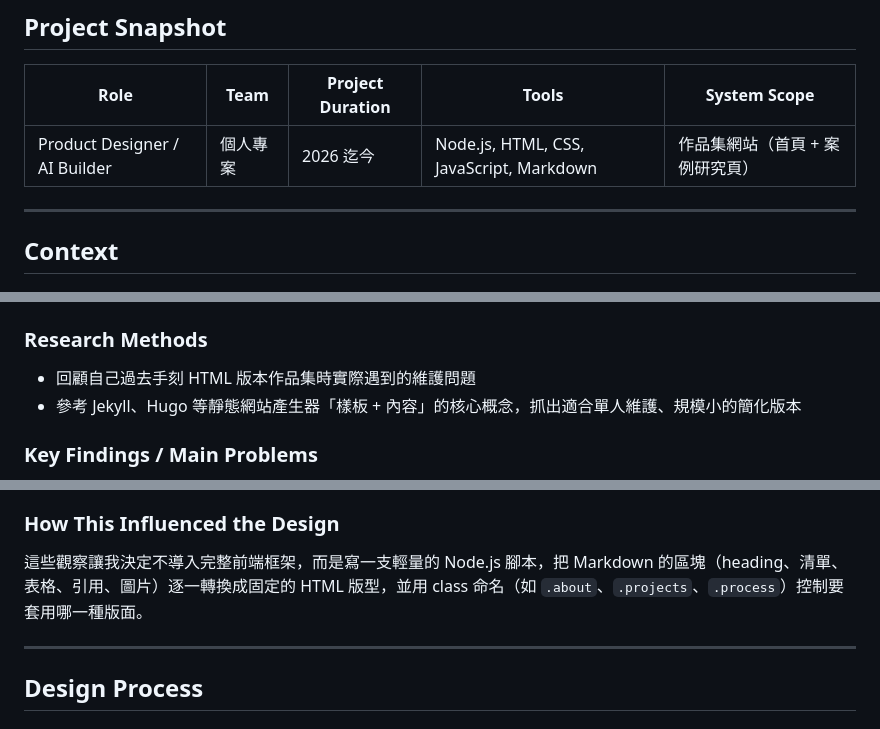
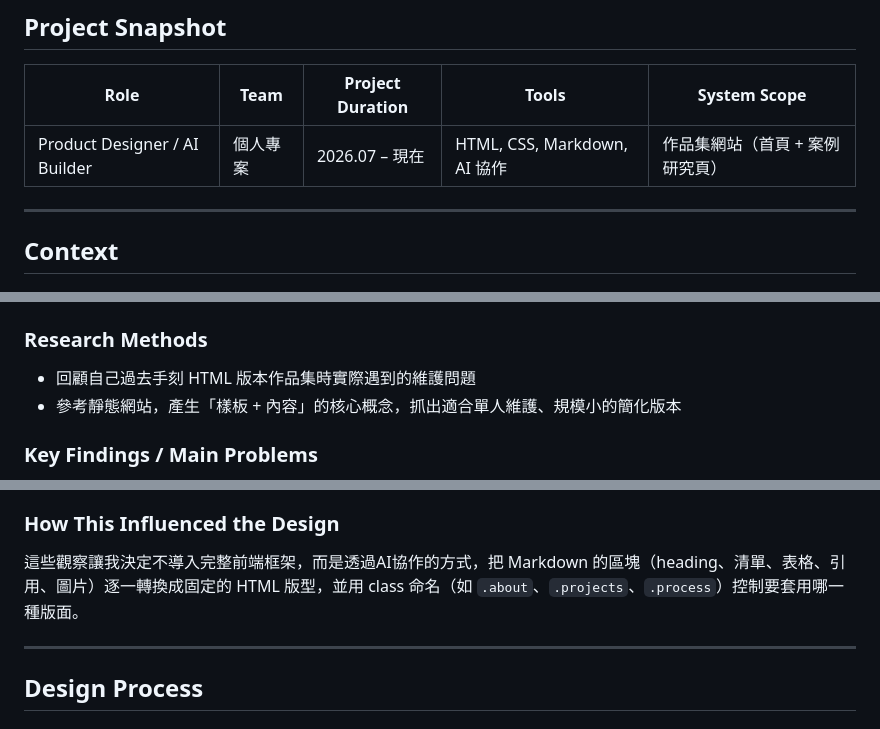
Before and after one commit to Lolalayaya/Portfolio, a Markdown page: projects/01-Portfolio.md, 3 parts joined by grey strips. GitHub-like rendering.

Commit message:
0706 更改AI生成部分內容

```diff
--- a/projects/01-Portfolio.md
+++ b/projects/01-Portfolio.md
@@ -12,7 +12,7 @@
 
 | Role | Team | Project Duration | Tools | System Scope |
 | --- | --- | --- | --- | --- |
-| Product Designer / AI Builder | 個人專案 | 2026 迄今 | Node.js, HTML, CSS, JavaScript, Markdown | 作品集網站（首頁 + 案例研究頁） |
+| Product Designer / AI Builder | 個人專案 | 2026.07 – 現在 | HTML, CSS, Markdown, AI 協作 | 作品集網站（首頁 + 案例研究頁） |
 
 ---
 
@@ -40,7 +40,7 @@
 ### Research Methods
 
 - 回顧自己過去手刻 HTML 版本作品集時實際遇到的維護問題
-- 參考 Jekyll、Hugo 等靜態網站產生器「樣板 + 內容」的核心概念，抓出適合單人維護、規模小的簡化版本
+- 參考靜態網站，產生「樣板 + 內容」的核心概念，抓出適合單人維護、規模小的簡化版本
 
 ### Key Findings / Main Problems
 
@@ -59,7 +59,7 @@
 
 ### How This Influenced the Design
 
-這些觀察讓我決定不導入完整前端框架，而是寫一支輕量的 Node.js 腳本，把 Markdown 的區塊（heading、清單、表格、引用、圖片）逐一轉換成固定的 HTML 版型，並用 class 命名（如 `.about`、`.projects`、`.process`）控制要套用哪一種版面。
+這些觀察讓我決定不導入完整前端框架，而是透過AI協作的方式，把 Markdown 的區塊（heading、清單、表格、引用、圖片）逐一轉換成固定的 HTML 版型，並用 class 命名（如 `.about`、`.projects`、`.process`）控制要套用哪一種版面。
 
 ---
 
```
Also changed, not shown: other parts of projects/01-Portfolio.md (+2 -2 lines).
